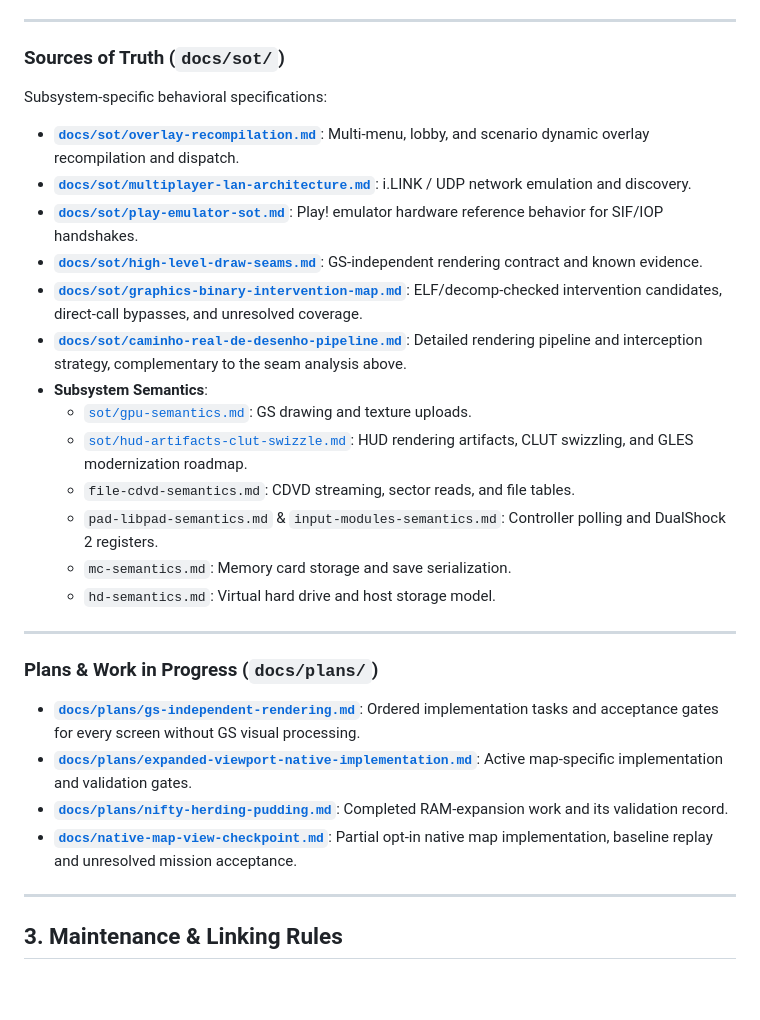
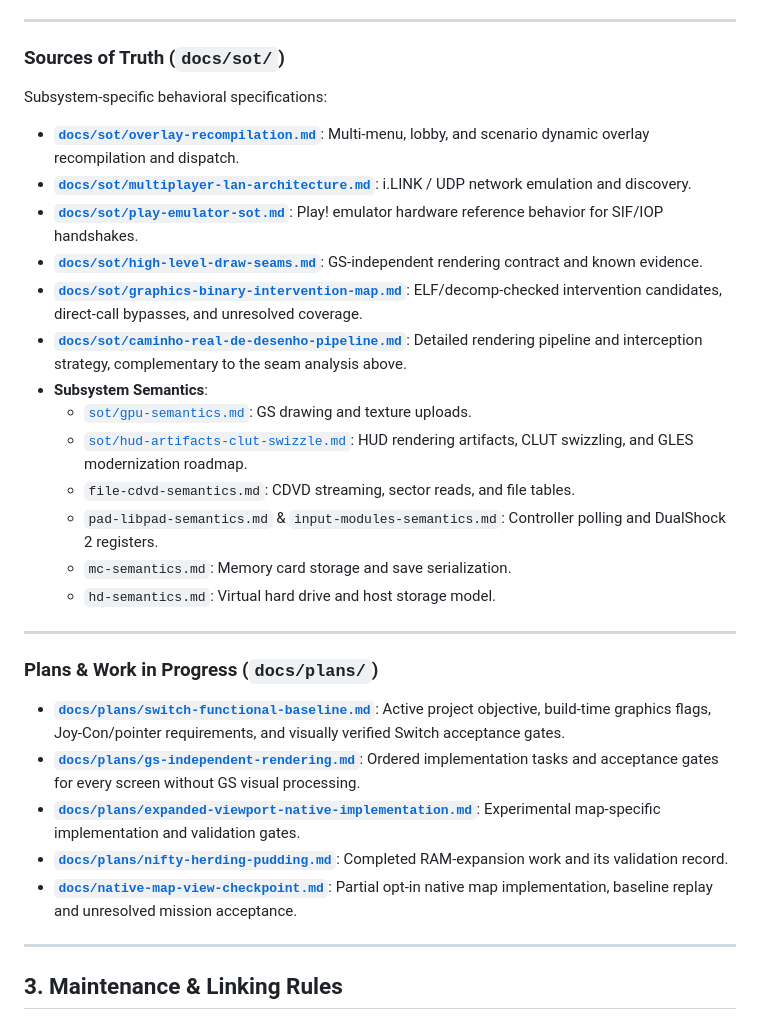
Before and after one commit to samuelcaldas/aoe2-ps2-recomp, a Markdown page: docs/README.md, the part around one of its changes. Rendered like a GitHub page; blank space fills up the shorter version.

Commit message:
docs: update CLAUDE.md and architecture.md for clarity and consistency; enhance README.md with Switch functional baseline links

```diff
--- a/docs/README.md
+++ b/docs/README.md
@@ -47,28 +49,32 @@ flowchart TD
 ---
 
 ### Sources of Truth (`docs/sot/`)
+
 Subsystem-specific behavioral specifications:
-* **[`docs/sot/overlay-recompilation.md`](sot/overlay-recompilation.md)**: Multi-menu, lobby, and scenario dynamic overlay recompilation and dispatch.
-* **[`docs/sot/multiplayer-lan-architecture.md`](sot/multiplayer-lan-architecture.md)**: i.LINK / UDP network emulation and discovery.
-* **[`docs/sot/play-emulator-sot.md`](sot/play-emulator-sot.md)**: Play! emulator hardware reference behavior for SIF/IOP handshakes.
-* **[`docs/sot/high-level-draw-seams.md`](sot/high-level-draw-seams.md)**: GS-independent rendering contract and known evidence.
-* **[`docs/sot/graphics-binary-intervention-map.md`](sot/graphics-binary-intervention-map.md)**: ELF/decomp-checked intervention candidates, direct-call bypasses, and unresolved coverage.
-* **[`docs/sot/caminho-real-de-desenho-pipeline.md`](sot/caminho-real-de-desenho-pipeline.md)**: Detailed rendering pipeline and interception strategy, complementary to the seam analysis above.
-* **Subsystem Semantics**:
-  - [`sot/gpu-semantics.md`](sot/gpu-semantics.md): GS drawing and texture uploads.
-  - [`sot/hud-artifacts-clut-swizzle.md`](sot/hud-artifacts-clut-swizzle.md): HUD rendering artifacts, CLUT swizzling, and GLES modernization roadmap.
-  - `file-cdvd-semantics.md`: CDVD streaming, sector reads, and file tables.
-  - `pad-libpad-semantics.md` & `input-modules-semantics.md`: Controller polling and DualShock 2 registers.
-  - `mc-semantics.md`: Memory card storage and save serialization.
-  - `hd-semantics.md`: Virtual hard drive and host storage model.
+
+- **[`docs/sot/overlay-recompilation.md`](sot/overlay-recompilation.md)**: Multi-menu, lobby, and scenario dynamic overlay recompilation and dispatch.
+- **[`docs/sot/multiplayer-lan-architecture.md`](sot/multiplayer-lan-architecture.md)**: i.LINK / UDP network emulation and discovery.
+- **[`docs/sot/play-emulator-sot.md`](sot/play-emulator-sot.md)**: Play! emulator hardware reference behavior for SIF/IOP handshakes.
+- **[`docs/sot/high-level-draw-seams.md`](sot/high-level-draw-seams.md)**: GS-independent rendering contract and known evidence.
+- **[`docs/sot/graphics-binary-intervention-map.md`](sot/graphics-binary-intervention-map.md)**: ELF/decomp-checked intervention candidates, direct-call bypasses, and unresolved coverage.
+- **[`docs/sot/caminho-real-de-desenho-pipeline.md`](sot/caminho-real-de-desenho-pipeline.md)**: Detailed rendering pipeline and interception strategy, complementary to the seam analysis above.
+- **Subsystem Semantics**:
+    - [`sot/gpu-semantics.md`](sot/gpu-semantics.md): GS drawing and texture uploads.
+    - [`sot/hud-artifacts-clut-swizzle.md`](sot/hud-artifacts-clut-swizzle.md): HUD rendering artifacts, CLUT swizzling, and GLES modernization roadmap.
+    - `file-cdvd-semantics.md`: CDVD streaming, sector reads, and file tables.
+    - `pad-libpad-semantics.md` & `input-modules-semantics.md`: Controller polling and DualShock 2 registers.
+    - `mc-semantics.md`: Memory card storage and save serialization.
+    - `hd-semantics.md`: Virtual hard drive and host storage model.
 
 ---
 
 ### Plans & Work in Progress (`docs/plans/`)
-* **[`docs/plans/gs-independent-rendering.md`](plans/gs-independent-rendering.md)**: Ordered implementation tasks and acceptance gates for every screen without GS visual processing.
-* **[`docs/plans/expanded-viewport-native-implementation.md`](plans/expanded-viewport-native-implementation.md)**: Active map-specific implementation and validation gates.
-* **[`docs/plans/nifty-herding-pudding.md`](plans/nifty-herding-pudding.md)**: Completed RAM-expansion work and its validation record.
-* **[`docs/native-map-view-checkpoint.md`](native-map-view-checkpoint.md)**: Partial opt-in native map implementation, baseline replay and unresolved mission acceptance.
+
+- **[`docs/plans/switch-functional-baseline.md`](plans/switch-functional-baseline.md)**: Active project objective, build-time graphics flags, Joy-Con/pointer requirements, and visually verified Switch acceptance gates.
+- **[`docs/plans/gs-independent-rendering.md`](plans/gs-independent-rendering.md)**: Ordered implementation tasks and acceptance gates for every screen without GS visual processing.
+- **[`docs/plans/expanded-viewport-native-implementation.md`](plans/expanded-viewport-native-implementation.md)**: Experimental map-specific implementation and validation gates.
+- **[`docs/plans/nifty-herding-pudding.md`](plans/nifty-herding-pudding.md)**: Completed RAM-expansion work and its validation record.
+- **[`docs/native-map-view-checkpoint.md`](native-map-view-checkpoint.md)**: Partial opt-in native map implementation, baseline replay and unresolved mission acceptance.
 
 ---
 
```
Also changed, not shown: other parts of docs/README.md (+2 -0 lines), CLAUDE.md (+15 -9 lines), docs/architecture.md (+80 -78 lines).
